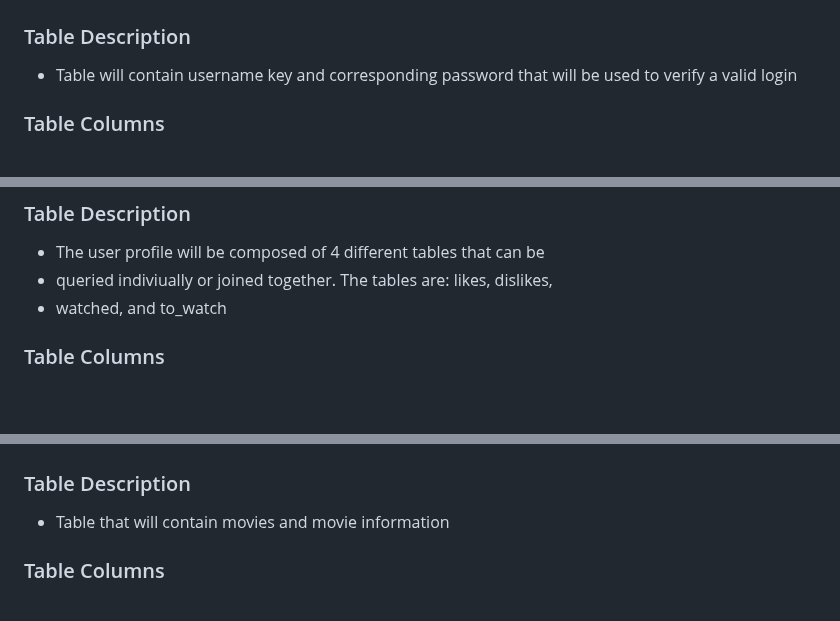
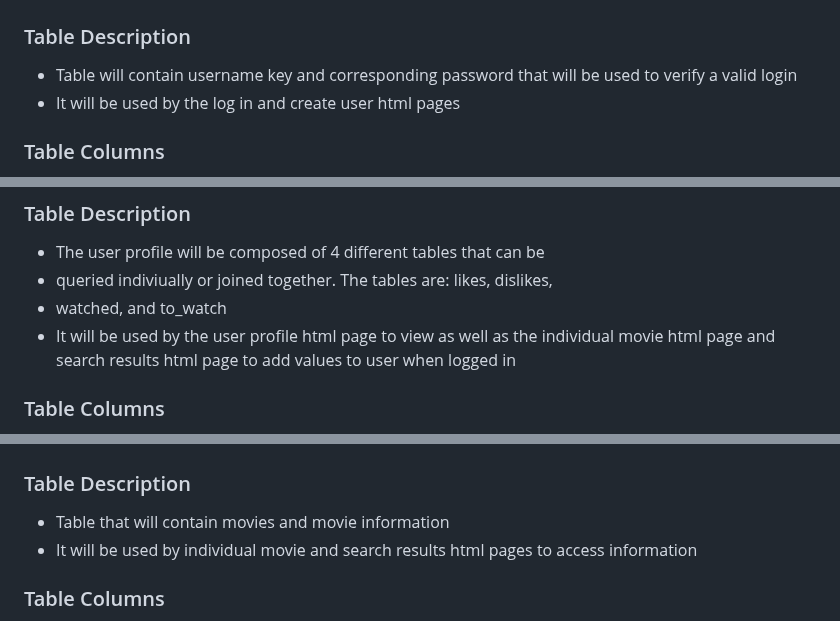
Before and after one commit to fraykate/team3, a Markdown page: SQL_TESTING.md, 3 parts joined by grey strips. Rendered like a GitHub page; blank space fills up the shorter version.

```diff
--- a/SQL_TESTING.md
+++ b/SQL_TESTING.md
@@ -6,6 +6,7 @@
 ## Login Information
 ### Table Description
   * Table will contain username key and corresponding password that will be used to verify a valid login
+  * It will be used by the log in and create user html pages
 ### Table Columns
   * UserID - unique id for user to be used for login
   * Password - string that will be used to verify a valid login corresponding to username
@@ -19,6 +20,7 @@
   * The user profile will be composed of 4 different tables that can be
   * queried indiviually or joined together. The tables are: likes, dislikes,
   * watched, and to_watch
+  * It will be used by the user profile html page to view as well as the individual movie html page and search results html page to add values to user when logged in
 ### Table Columns
   * IDUser - unique id for user
   * WatchedMovie - Movie that the user has already watched
@@ -34,6 +36,7 @@
 ## Movies
 ### Table Description
   * Table that will contain movies and movie information
+  * It will be used by individual movie and search results html pages to access information
 ### Table Columns
   * MovieID - Unique id for each movie
   * Title - Name of movie
```
